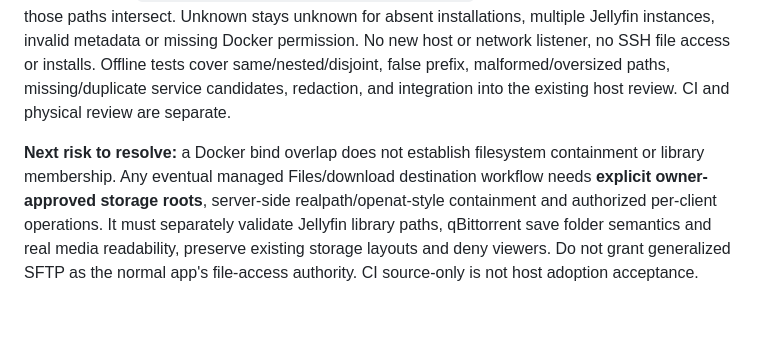
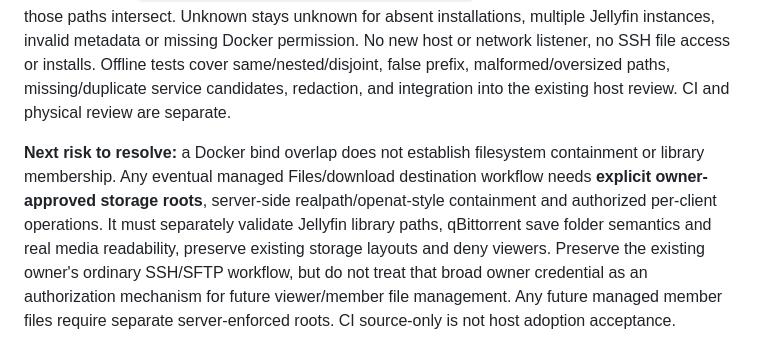
Before and after one commit to SteezyMode/OptiplexNow, a Markdown page: docs/ENGINEERING-TRAIL.md, the part around the change. Rendered like a GitHub page; blank space fills up the shorter version.

Commit message:
Preserve existing owner SFTP; scope future restricted Files authority to member access

```diff
--- a/docs/ENGINEERING-TRAIL.md
+++ b/docs/ENGINEERING-TRAIL.md
@@ -719,4 +719,4 @@ Ubuntu Noble's current amd64 `docker.io` package is 29.1.3, and Ubuntu publicly
 
 **Narrow source step:** the host-only, already privileged **VERIFY EXISTING SERVICES** read-only review reuses its single bounded Docker inventory to compare Jellyfin and qBittorrent bind-source metadata. Emit only finite enum hints for exactly shared, nested, disjoint, missing or unreviewable mounts. Do not return actual directories, container names/IDs, env, credentials, or any client-file capability. A separate fixed read-only `systemctl is-active jellyfin.service` probe detects a native Jellyfin installation only when the Docker inventory has exactly one qBittorrent and no Docker Jellyfin; it emits `native_jellyfin_library_mapping_unverified` rather than pretending to know how those paths intersect. Unknown stays unknown for absent installations, multiple Jellyfin instances, invalid metadata or missing Docker permission. No new host or network listener, no SSH file access or installs. Offline tests cover same/nested/disjoint, false prefix, malformed/oversized paths, missing/duplicate service candidates, redaction, and integration into the existing host review. CI and physical review are separate.
 
-**Next risk to resolve:** a Docker bind overlap does not establish filesystem containment or library membership. Any eventual managed Files/download destination workflow needs **explicit owner-approved storage roots**, server-side realpath/openat-style containment and authorized per-client operations. It must separately validate Jellyfin library paths, qBittorrent save folder semantics and real media readability, preserve existing storage layouts and deny viewers. Do not grant generalized SFTP as the normal app's file-access authority. CI source-only is not host adoption acceptance.
+**Next risk to resolve:** a Docker bind overlap does not establish filesystem containment or library membership. Any eventual managed Files/download destination workflow needs **explicit owner-approved storage roots**, server-side realpath/openat-style containment and authorized per-client operations. It must separately validate Jellyfin library paths, qBittorrent save folder semantics and real media readability, preserve existing storage layouts and deny viewers. Preserve the existing owner's ordinary SSH/SFTP workflow, but do not treat that broad owner credential as an authorization mechanism for future viewer/member file management. Any future managed member files require separate server-enforced roots. CI source-only is not host adoption acceptance.
```
